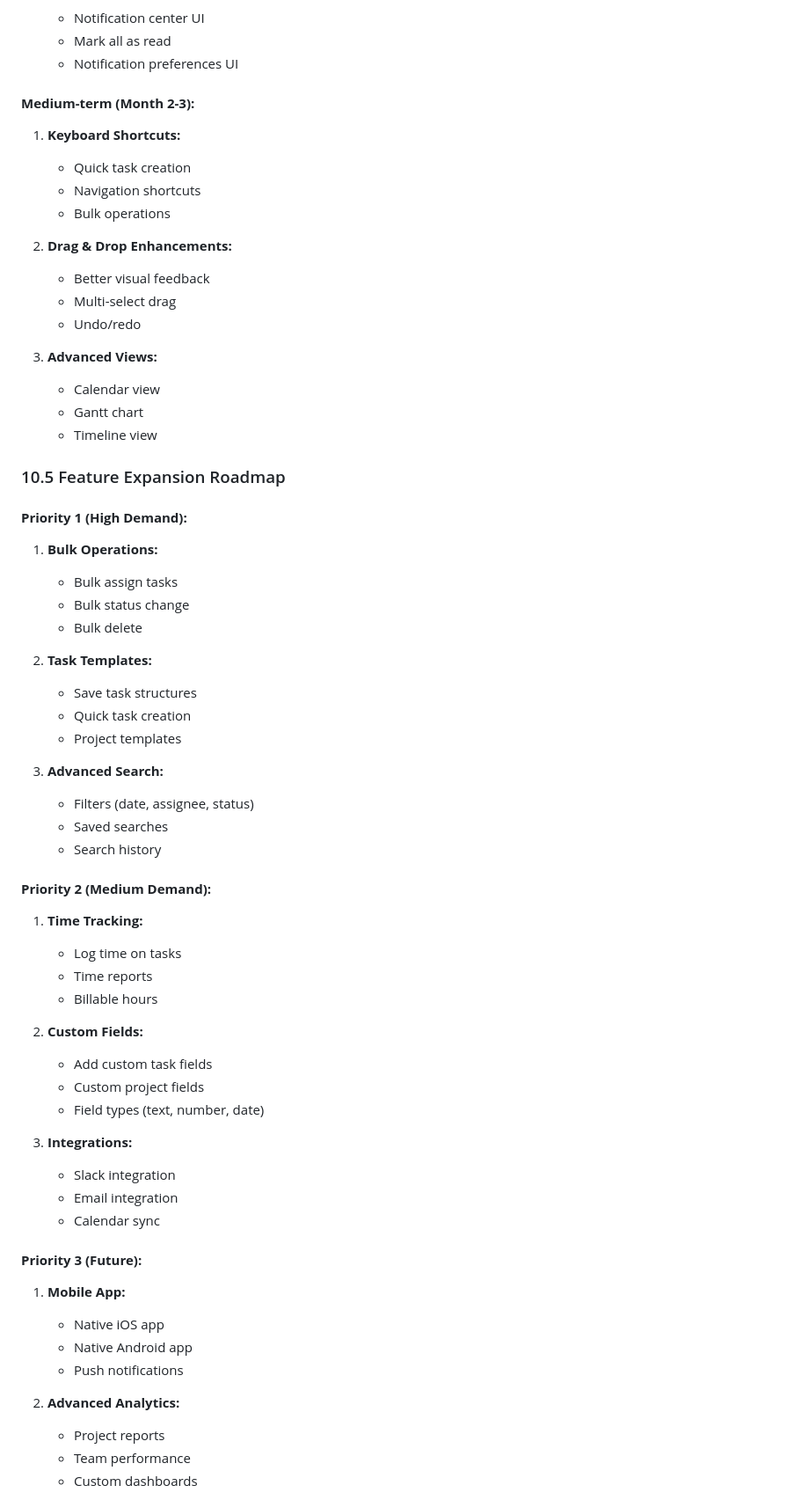
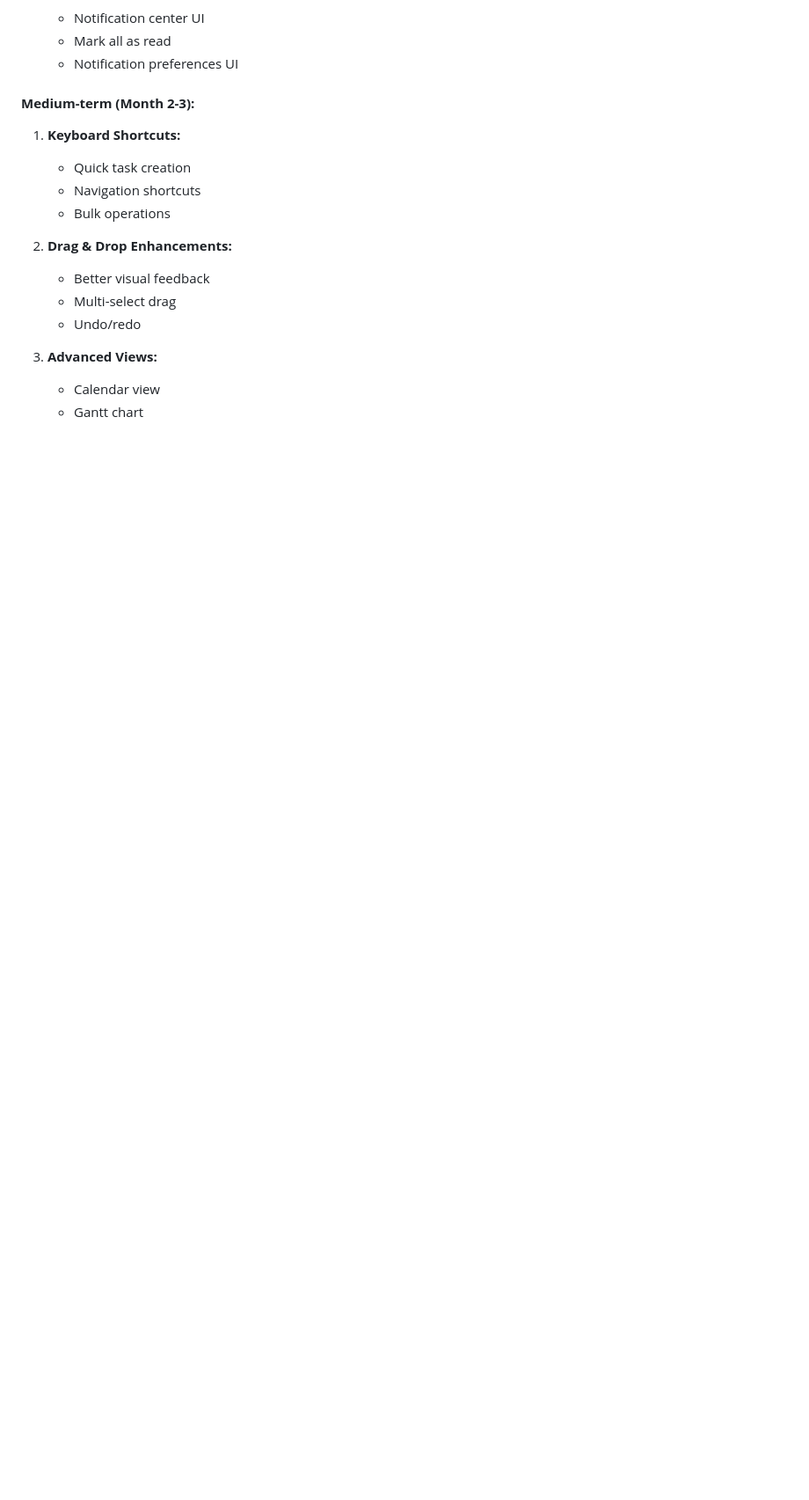
Before and after one commit to NIBRAS19/SmartOffice, a Markdown page: README.md, the part around one of its changes. Shown at 88% size. GitHub-like rendering; blank space fills up the shorter version.

```diff
--- a/README.md
+++ b/README.md
@@ -2325,53 +2325,3 @@ stopwaitsecs=3600
 3. **Advanced Views:**
    - Calendar view
    - Gantt chart
-   - Timeline view
-
-### 10.5 Feature Expansion Roadmap
-
-#### **Priority 1 (High Demand):**
-
-1. **Bulk Operations:**
-   - Bulk assign tasks
-   - Bulk status change
-   - Bulk delete
-
-2. **Task Templates:**
-   - Save task structures
-   - Quick task creation
-   - Project templates
-
-3. **Advanced Search:**
-   - Filters (date, assignee, status)
-   - Saved searches
-   - Search history
-
-#### **Priority 2 (Medium Demand):**
-
-1. **Time Tracking:**
-   - Log time on tasks
-   - Time reports
-   - Billable hours
-
-2. **Custom Fields:**
-   - Add custom task fields
-   - Custom project fields
-   - Field types (text, number, date)
-
-3. **Integrations:**
-   - Slack integration
-   - Email integration
-   - Calendar sync
-
-#### **Priority 3 (Future):**
-
-1. **Mobile App:**
-   - Native iOS app
-   - Native Android app
-   - Push notifications
-
-2. **Advanced Analytics:**
-   - Project reports
-   - Team performance
-   - Custom dashboards
-
```
Also changed, not shown: other parts of README.md (+0 -26 lines).
